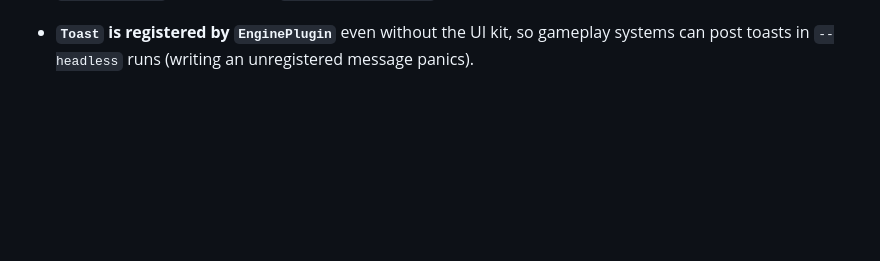
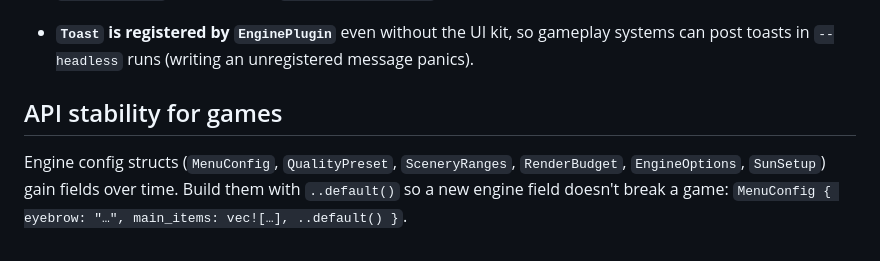
Before and after one commit to Himasnhu-AT/hull, a Markdown page: docs/PORTING.md, the part around the change. GitHub-like rendering; blank space fills up the shorter version.

Commit message:
docs: build engine config structs with ..default()
Co-Authored-By: Claude Opus 5.5 <noreply@anthropic.com>

```diff
--- a/docs/PORTING.md
+++ b/docs/PORTING.md
@@ -249,3 +249,8 @@ Engine additions it needed (branch `game-support`), all generic:
   angle and ambient; `sky_and_sun()` is unchanged (`SunSetup::default()`).
 - **`Toast` is registered by `EnginePlugin`** even without the UI kit, so gameplay systems can
   post toasts in `--headless` runs (writing an unregistered message panics).
+
+## API stability for games
+Engine config structs (`MenuConfig`, `QualityPreset`, `SceneryRanges`, `RenderBudget`,
+`EngineOptions`, `SunSetup`) gain fields over time. Build them with `..default()` so a new engine
+field doesn't break a game: `MenuConfig { eyebrow: "…", main_items: vec![…], ..default() }`.
```
